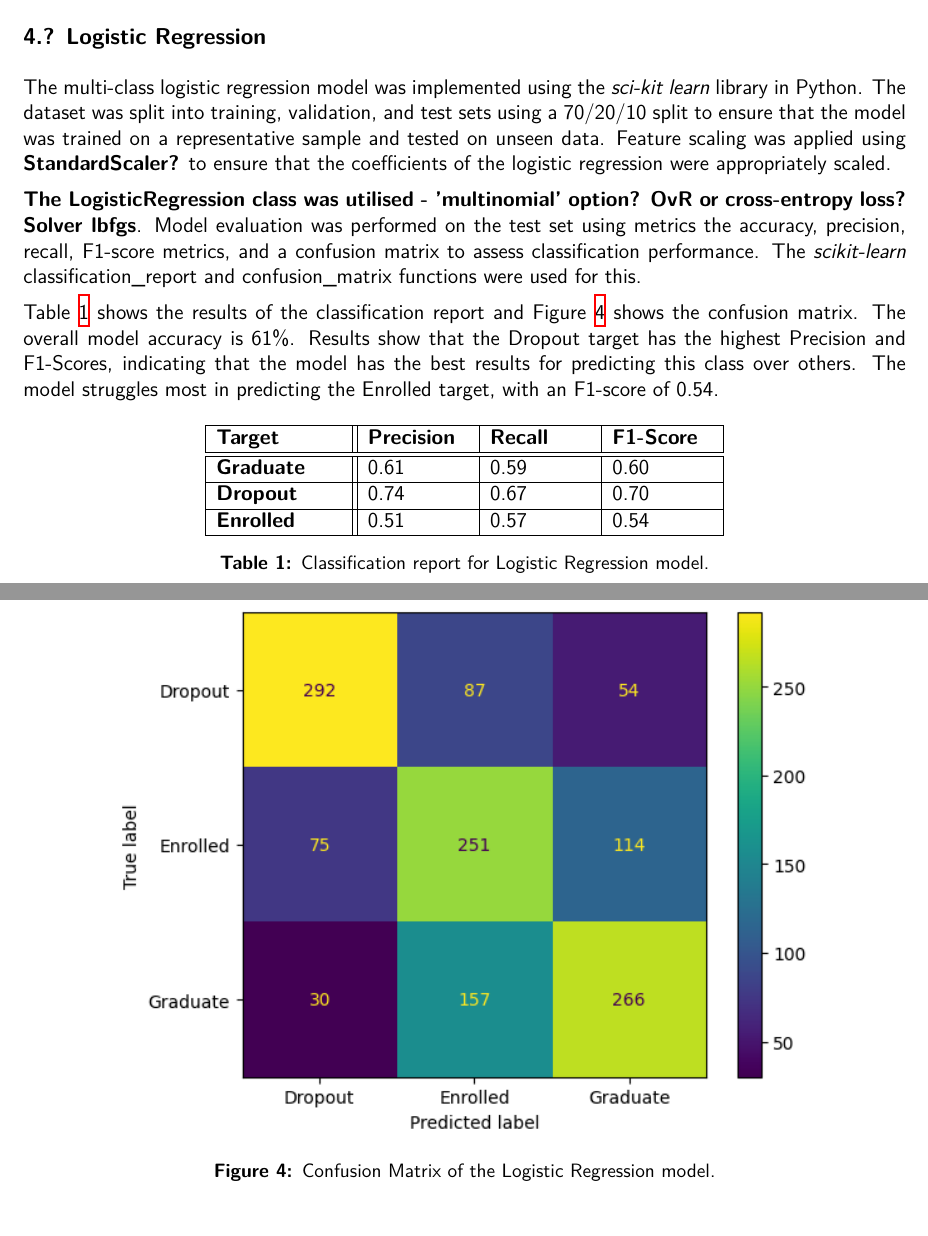
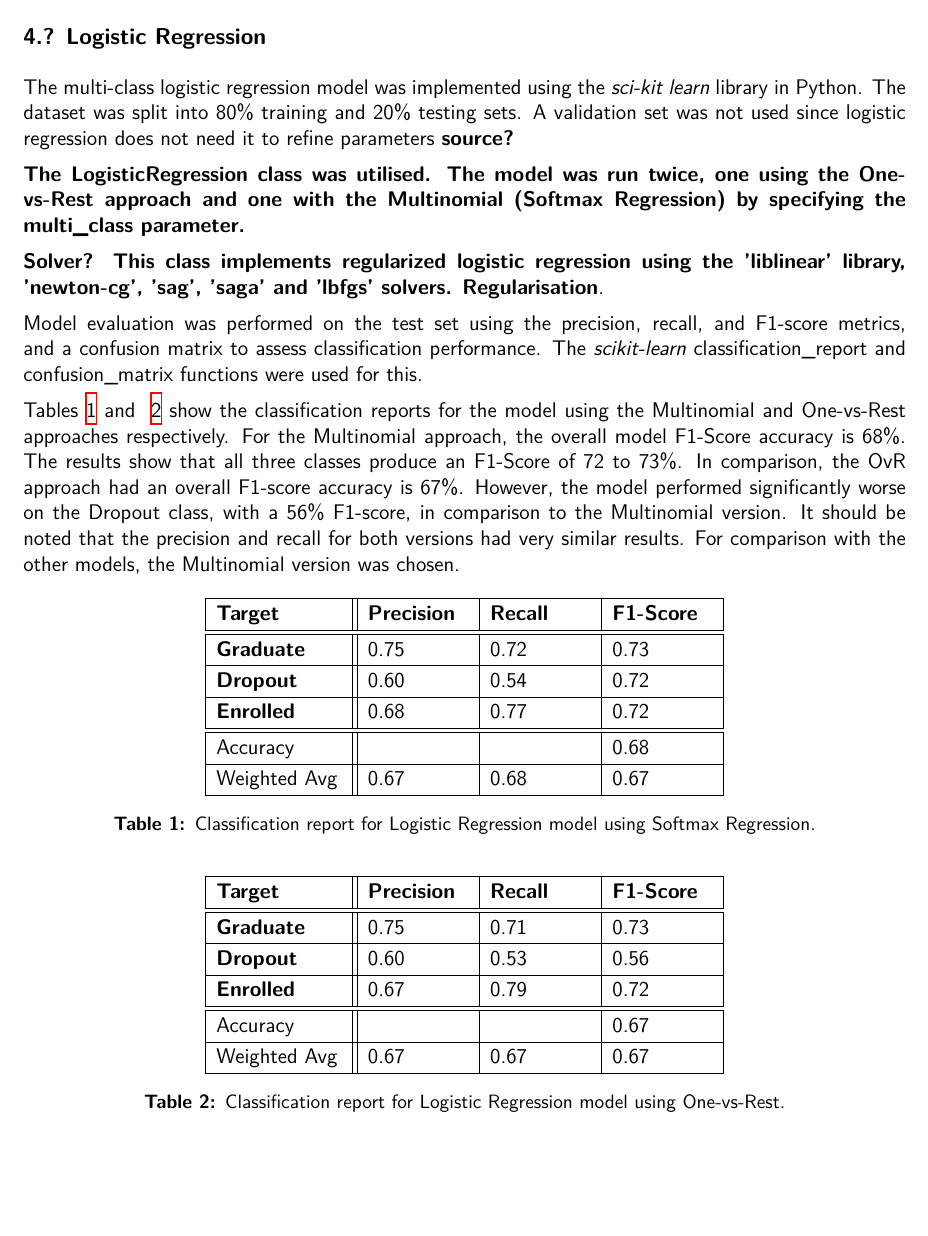
Before and after one commit to MSC-DS-Y1/Applied-Machine-Learning-Project, a LaTeX document (src/models/nasim/documentation.tex): two parts of pages 5 and 6 of 7 before the commit and part of page 5 of 6 after it, the two joined at a grey line, cut so that both start at the same text, the shorter picture padded with empty space. Compiled offline with XeLaTeX.

Commit message:
Fixed model result variance, ran with different approaches

```diff
--- a/src/models/nasim/documentation.tex
+++ b/src/models/nasim/documentation.tex
@@ -113,35 +110,63 @@ Principal Component Analysis (PCA) was then performed on the dataset for dimensi
 \subsection*{4. Experiments}
 \subsubsection*{4.? Logistic Regression}
 
-The multi-class logistic regression model was implemented using the \textit{sci-kit learn} library in Python. The dataset was split into training, validation, and test sets using a 70/20/10 split to ensure that the model was trained on a representative sample and tested on unseen data. Feature scaling was applied using \textbf{StandardScaler?} to ensure that the coefficients of the logistic regression were appropriately scaled.
+The multi-class logistic regression model was implemented using the \textit{sci-kit learn} library in Python. The dataset was split into 80\% training and 20\% testing sets. A validation set was not used since logistic regression does not need it to refine parameters \textbf{source?}
 
-\textbf{The LogisticRegression class was utilised - 'multinomial' option? OvR or cross-entropy loss?} \textbf{Solver lbfgs}. Model evaluation was performed on the test set using metrics the accuracy, precision, recall, F1-score metrics, and a confusion matrix to assess classification performance. The \textit{scikit-learn} classification\_report and confusion\_matrix functions were used for this.
+\textbf{The LogisticRegression class was utilised. The model was run twice, one using the One-vs-Rest approach and one with the Multinomial (Softmax Regression) by specifying the multi\_class parameter.}
 
-Table~\ref{tab:logist_results} shows the results of the classification report and Figure~\ref{fig:logist_confusion} shows the confusion matrix. The overall model accuracy is 61\%. Results show that the Dropout target has the highest Precision and F1-Scores, indicating that the model has the best results for predicting this class over others. The model struggles most in predicting the Enrolled target, with an F1-score of 0.54.
+\textbf{Solver? This class implements regularized logistic regression using the 'liblinear' library, 'newton-cg', 'sag', 'saga' and 'lbfgs' solvers. Regularisation}.
+
+Model evaluation was performed on the test set using the precision, recall, and F1-score metrics, and a confusion matrix to assess classification performance. The \textit{scikit-learn} classification\_report and confusion\_matrix functions were used for this.
+
+Tables~\ref{tab:logist_multinomial} and ~\ref{tab:logist_ovr} show the classification reports for the model using the Multinomial and One-vs-Rest approaches respectively. For the Multinomial approach, the overall model F1-Score accuracy is 68\%. The results show that all three classes produce an F1-Score of 72 to 73\%. In comparison, the OvR approach had an overall F1-score accuracy is 67\%. However, the model performed significantly worse on the Dropout class, with a 56\% F1-score, in comparison to the Multinomial version. It should be noted that the precision and recall for both versions had very similar results. For comparison with the other models, the Multinomial version was chosen.
 
 \begin{table}[h!]
+  \renewcommand{\arraystretch}{1.2} % Adjust row height
   \centering
   \begin{tabular}{ | m{2.5cm} || m{2cm} | m{2cm} | m{2cm} | }
     \hline
     \textbf{Target} & \textbf{Precision} & \textbf{Recall} & \textbf{F1-Score} \\
     \hline
     \hline
-    \textbf{Graduate} & 0.61 & 0.59 & 0.60 \\
+    \textbf{Graduate} & 0.75 & 0.72 & 0.73 \\
     \hline
-    \textbf{Dropout} & 0.74 & 0.67 & 0.70 \\
+    \textbf{Dropout} & 0.60 & 0.54 & 0.72 \\
     \hline
-    \textbf{Enrolled} & 0.51 & 0.57 & 0.54 \\
+    \textbf{Enrolled} & 0.68 & 0.77 & 0.72 \\
+    \hline
+    \hline
+    Accuracy & \- & \- & 0.68 \\
+    \hline
+    Weighted Avg & 0.67 & 0.68 & 0.67 \\
     \hline
   \end{tabular}
-  \caption{Classification report for Logistic Regression model.}
-  \label{tab:logist_results}
+  \caption{Classification report for Logistic Regression model using Softmax Regression.}
+  \label{tab:logist_multinomial}
 \end{table}
 
-\begin{figure} [H]
+\begin{table}[h!]
+  \renewcommand{\arraystretch}{1.2} % Adjust row height
   \centering
-  \includegraphics[width=0.8\linewidth]{logist_confusion}
-  \caption{Confusion Matrix of the Logistic Regression model.}\label{fig:logist_confusion}
-\end{figure}
+  \begin{tabular}{ | m{2.5cm} || m{2cm} | m{2cm} | m{2cm} | }
+    \hline
+    \textbf{Target} & \textbf{Precision} & \textbf{Recall} & \textbf{F1-Score} \\
+    \hline
+    \hline
+    \textbf{Graduate} & 0.75 & 0.71 & 0.73 \\
+    \hline
+    \textbf{Dropout} & 0.60 & 0.53 & 0.56 \\
+    \hline
+    \textbf{Enrolled} & 0.67 & 0.79 & 0.72 \\
+    \hline
+    \hline
+    Accuracy & \- & \- & 0.67 \\
+    \hline
+    Weighted Avg & 0.67 & 0.67 & 0.67 \\
+    \hline
+  \end{tabular}
+  \caption{Classification report for Logistic Regression model using One-vs-Rest.}
+  \label{tab:logist_ovr}
+\end{table}
 
 \printbibliography[heading=bibintoc, title={References}]
 \end{document}
```
Also changed, not shown: src/models/nasim/documentation.pdf, src/models/nasim/plots/logist_confusion.png (deleted), src/models/nasim/documentation.tex (5 more changed lines), 2 other files.
